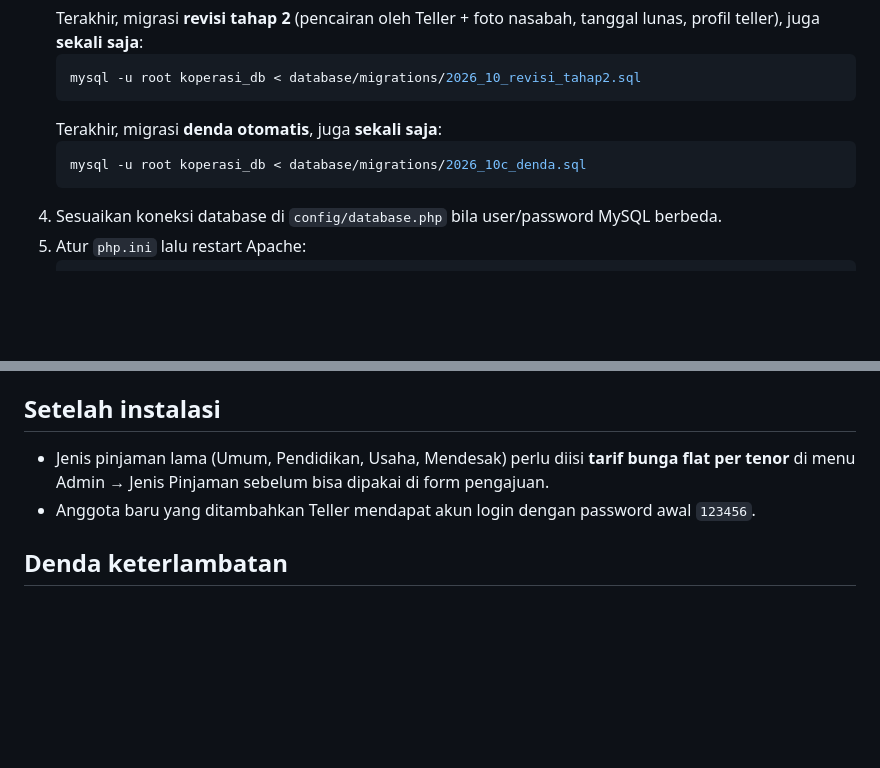
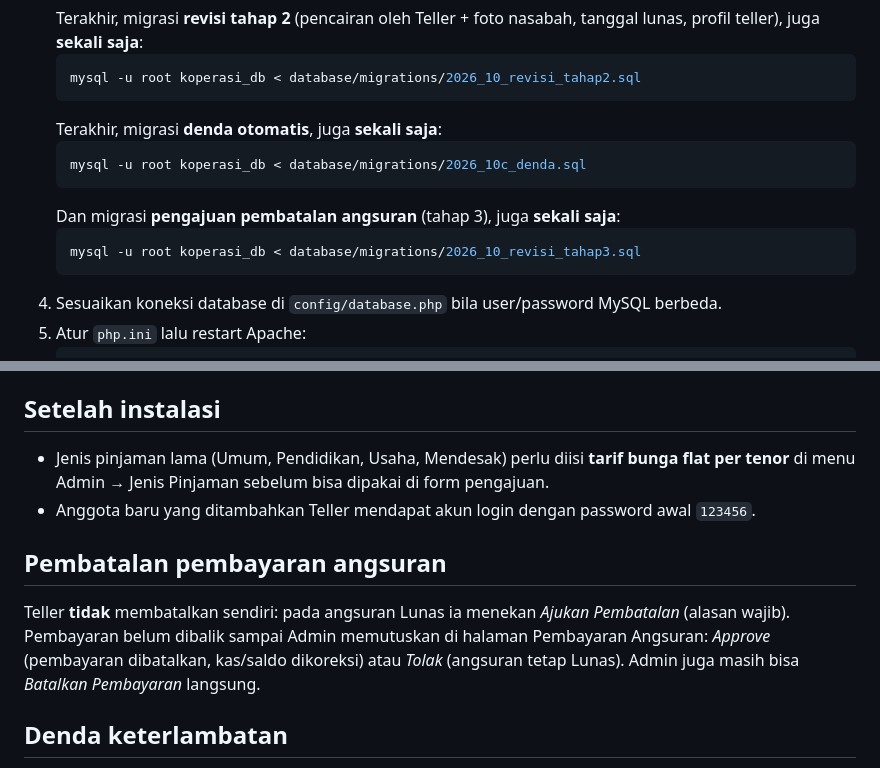
Before and after one commit to ganova/koperasi, a Markdown page: README.md, 2 parts joined by grey strips. Drawn GitHub-style; blank space fills up the shorter version.

Commit message:
docs: Permintaan 6 (tahap 3), README migrasi & alur pembatalan
Co-Authored-By: Claude Sonnet 5.5 <noreply@anthropic.com>

````diff
--- a/README.md
+++ b/README.md
@@ -36,6 +36,10 @@ Aplikasi koperasi simpan pinjam (PHP + MySQL) dengan 3 level login: Admin, Telle
    ```bash
    mysql -u root koperasi_db < database/migrations/2026_10c_denda.sql
    ```
+   Dan migrasi **pengajuan pembatalan angsuran** (tahap 3), juga **sekali saja**:
+   ```bash
+   mysql -u root koperasi_db < database/migrations/2026_10_revisi_tahap3.sql
+   ```
 4. Sesuaikan koneksi database di `config/database.php` bila user/password MySQL berbeda.
 5. Atur `php.ini` lalu restart Apache:
    ```ini
@@ -58,6 +62,12 @@ tidak tersimpan. Jalankan migrasinya sekali (bisa juga lewat phpMyAdmin → data
 - Jenis pinjaman lama (Umum, Pendidikan, Usaha, Mendesak) perlu diisi **tarif bunga flat per tenor** di menu Admin → Jenis Pinjaman sebelum bisa dipakai di form pengajuan.
 - Anggota baru yang ditambahkan Teller mendapat akun login dengan password awal `123456`.
 
+## Pembatalan pembayaran angsuran
+
+Teller **tidak** membatalkan sendiri: pada angsuran Lunas ia menekan *Ajukan Pembatalan* (alasan wajib). Pembayaran
+belum dibalik sampai Admin memutuskan di halaman Pembayaran Angsuran: *Approve* (pembayaran dibatalkan, kas/saldo
+dikoreksi) atau *Tolak* (angsuran tetap Lunas). Admin juga masih bisa *Batalkan Pembayaran* langsung.
+
 ## Denda keterlambatan
 
 Denda nominal **per hari** menurut besar pinjaman (default: Rp 1 jt = 1.500, Rp 2 jt = 2.500, Rp 3 jt = 3.500;
````
Also changed, not shown: docs/PERMINTAAN.md (+12 -0 lines).
